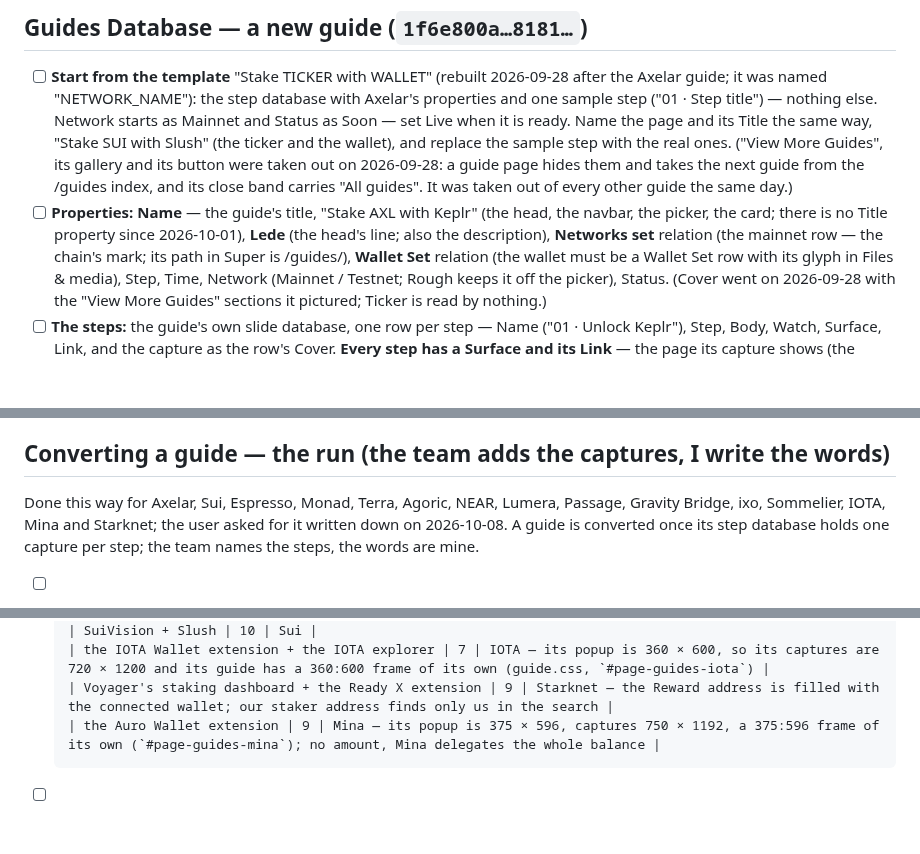
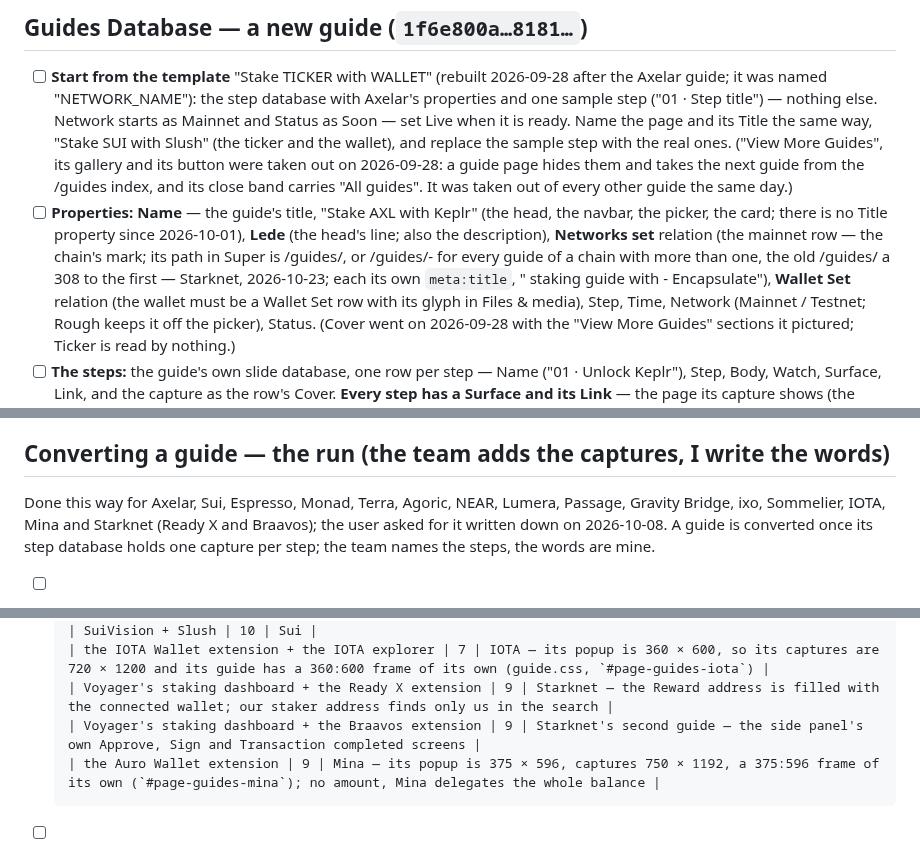
Before and after one commit to encapsulate-xyz/website-css, a Markdown page: notion/new-row-checklist.md, 3 parts joined by grey strips. Drawn GitHub-style; blank space fills up the shorter version.

```diff
--- a/notion/new-row-checklist.md
+++ b/notion/new-row-checklist.md
@@ -224,7 +224,9 @@ these are what shows before that read lands, and what a crawler reads. Find them
 - [ ] **Properties:** **Name** — the guide's title, "Stake AXL with Keplr" (the head, the navbar, the picker, the card;
       there is no Title property since 2026-10-01), **Lede** (the head's
       line; also the description), **Networks set** relation (the mainnet row — the chain's mark; its
-      path in Super is /guides/<chain>), **Wallet Set** relation (the wallet must be a
+      path in Super is /guides/<chain>, or /guides/<chain>-<wallet> for every guide of a chain with more than one,
+      the old /guides/<chain> a 308 to the first — Starknet, 2026-10-23; each its own `meta:title`, "<Chain> staking
+      guide with <wallet> - Encapsulate"), **Wallet Set** relation (the wallet must be a
       Wallet Set row with its glyph in Files & media), Step, Time, Network (Mainnet / Testnet; Rough
       keeps it off the picker), Status. (Cover went on 2026-09-28 with the "View More Guides" sections it
       pictured; Ticker is read by nothing.)
@@ -247,7 +249,7 @@ these are what shows before that read lands, and what a crawler reads. Find them
 
 ## Converting a guide — the run (the team adds the captures, I write the words)
 
-Done this way for Axelar, Sui, Espresso, Monad, Terra, Agoric, NEAR, Lumera, Passage, Gravity Bridge, ixo, Sommelier, IOTA, Mina and Starknet; the
+Done this way for Axelar, Sui, Espresso, Monad, Terra, Agoric, NEAR, Lumera, Passage, Gravity Bridge, ixo, Sommelier, IOTA, Mina and Starknet (Ready X and Braavos); the
 user asked for it written down on 2026-10-08. A guide is converted once its step database holds one capture per
 step; the team names the steps, the words are mine.
 
@@ -286,6 +288,7 @@ step; the team names the steps, the words are mine.
       | SuiVision + Slush | 10 | Sui |
       | the IOTA Wallet extension + the IOTA explorer | 7 | IOTA — its popup is 360 × 600, so its captures are 720 × 1200 and its guide has a 360:600 frame of its own (guide.css, `#page-guides-iota`) |
       | Voyager's staking dashboard + the Ready X extension | 9 | Starknet — the Reward address is filled with the connected wallet; our staker address finds only us in the search |
+      | Voyager's staking dashboard + the Braavos extension | 9 | Starknet's second guide — the side panel's own Approve, Sign and Transaction completed screens |
       | the Auro Wallet extension | 9 | Mina — its popup is 375 × 596, captures 750 × 1192, a 375:596 frame of its own (`#page-guides-mina`); no amount, Mina delegates the whole balance |
 
 - [ ] **The guide's wallet follows the captures**: its Name ("Stake <TOKEN> with <wallet>"), its Wallet Set and the
```
Also changed, not shown: docs/guides.md (+19 -1 lines), docs/paths-and-404.md (+3 -0 lines).
